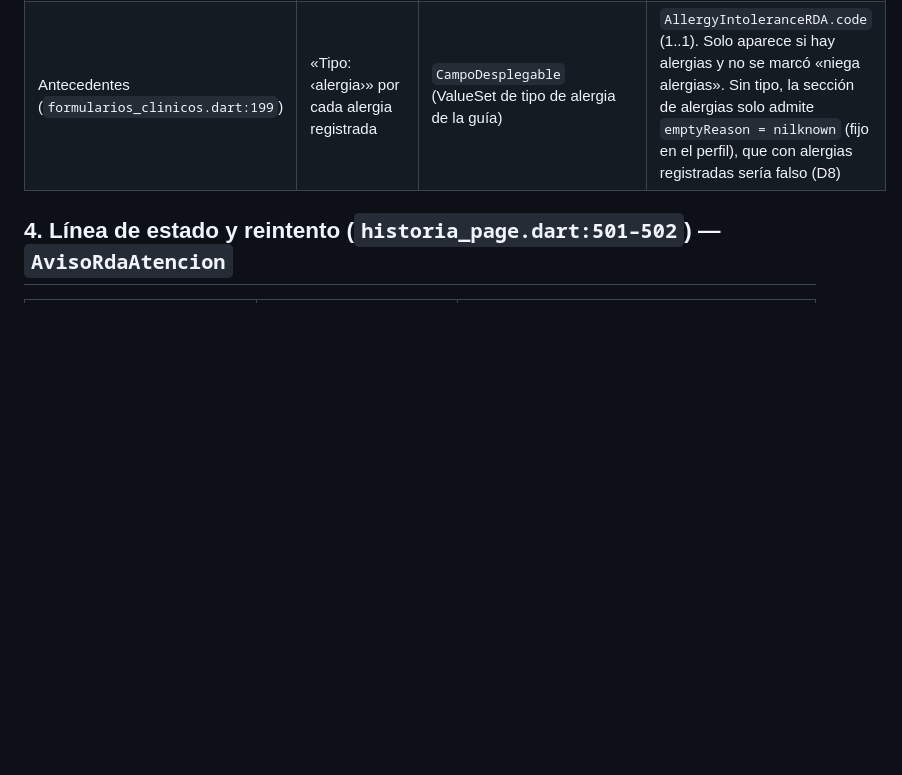
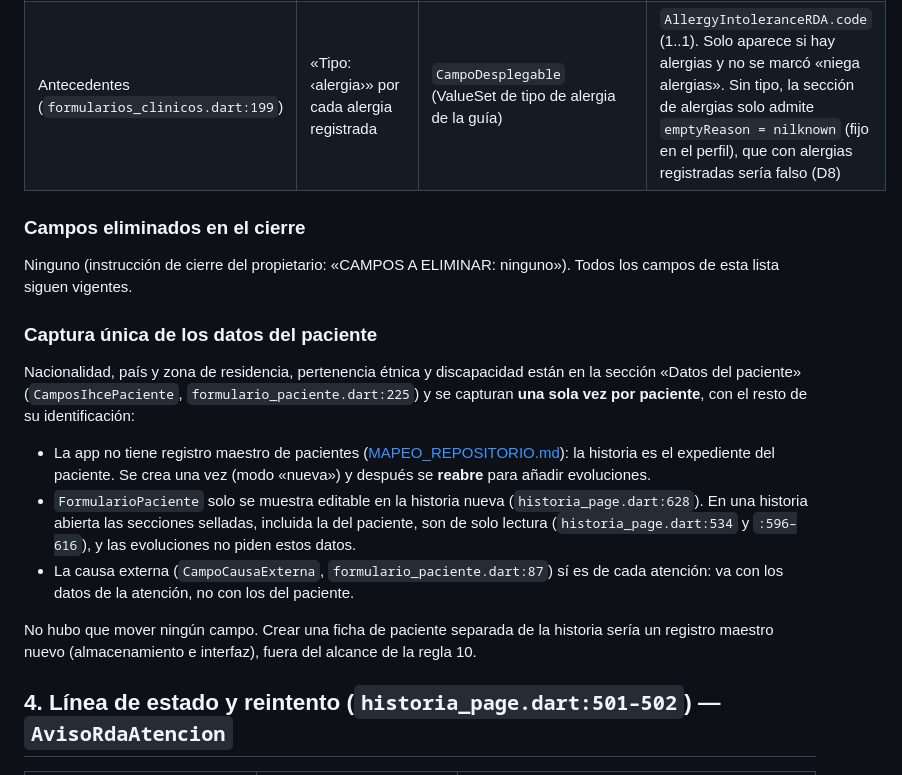
Before and after one commit to sp110000/historiasclinicas_net, a Markdown page: docs/ihce/CAMBIOS_UI.md, the part around the change. Drawn GitHub-style; blank space fills up the shorter version.

Commit message:
docs(ihce): campos de interfaz sin eliminaciones y captura única de los datos del paciente (cierre 1.1)
Ningún campo a eliminar. Nacionalidad, residencia, etnia y discapacidad
ya se capturan una sola vez, en la sección del paciente de la historia
(que se reabre para evolucionar y queda sellada); no hay que moverlos.

Co-Authored-By: Claude Opus 5.5 <noreply@anthropic.com>
Claude-Session: https://claude.ai/code/session_01FQf1d7XttzKQGuBVQ6ZGx9

```diff
--- a/docs/ihce/CAMBIOS_UI.md
+++ b/docs/ihce/CAMBIOS_UI.md
@@ -69,6 +69,20 @@ Al reabrir la pantalla los secretos **no** se muestran: el ClientID y el secreto
 | ídem | Pertenencia étnica, Discapacidad, Zona de residencia | `CampoDesplegable` ×3 (ValueSets de la guía) | etnia y discapacidad: extensiones de `PatientRDA`; zona: extensión `ExtensionResidenceZone` de `Patient.address` (1..1) |
 | Antecedentes (`formularios_clinicos.dart:199`) | «Tipo: ‹alergia›» por cada alergia registrada | `CampoDesplegable` (ValueSet de tipo de alergia de la guía) | `AllergyIntoleranceRDA.code` (1..1). Solo aparece si hay alergias y no se marcó «niega alergias». Sin tipo, la sección de alergias solo admite `emptyReason = nilknown` (fijo en el perfil), que con alergias registradas sería falso (D8) |
 
+### Campos eliminados en el cierre
+
+Ninguno (instrucción de cierre del propietario: «CAMPOS A ELIMINAR: ninguno»). Todos los campos de esta lista siguen vigentes.
+
+### Captura única de los datos del paciente
+
+Nacionalidad, país y zona de residencia, pertenencia étnica y discapacidad están en la sección «Datos del paciente» (`CamposIhcePaciente`, `formulario_paciente.dart:225`) y se capturan **una sola vez por paciente**, con el resto de su identificación:
+
+- La app no tiene registro maestro de pacientes ([MAPEO_REPOSITORIO.md](MAPEO_REPOSITORIO.md)): la historia es el expediente del paciente. Se crea una vez (modo «nueva») y después se **reabre** para añadir evoluciones.
+- `FormularioPaciente` solo se muestra editable en la historia nueva (`historia_page.dart:628`). En una historia abierta las secciones selladas, incluida la del paciente, son de solo lectura (`historia_page.dart:534` y `:596–616`), y las evoluciones no piden estos datos.
+- La causa externa (`CampoCausaExterna`, `formulario_paciente.dart:87`) sí es de cada atención: va con los datos de la atención, no con los del paciente.
+
+No hubo que mover ningún campo. Crear una ficha de paciente separada de la historia sería un registro maestro nuevo (almacenamiento e interfaz), fuera del alcance de la regla 10.
+
 ## 4. Línea de estado y reintento (`historia_page.dart:501–502`) — `AvisoRdaAtencion`
 
 | Elemento | Componente | Cuándo aparece |
```
Also changed, not shown: docs/ihce/MATRIZ_RDA.md (+1 -1 lines).
